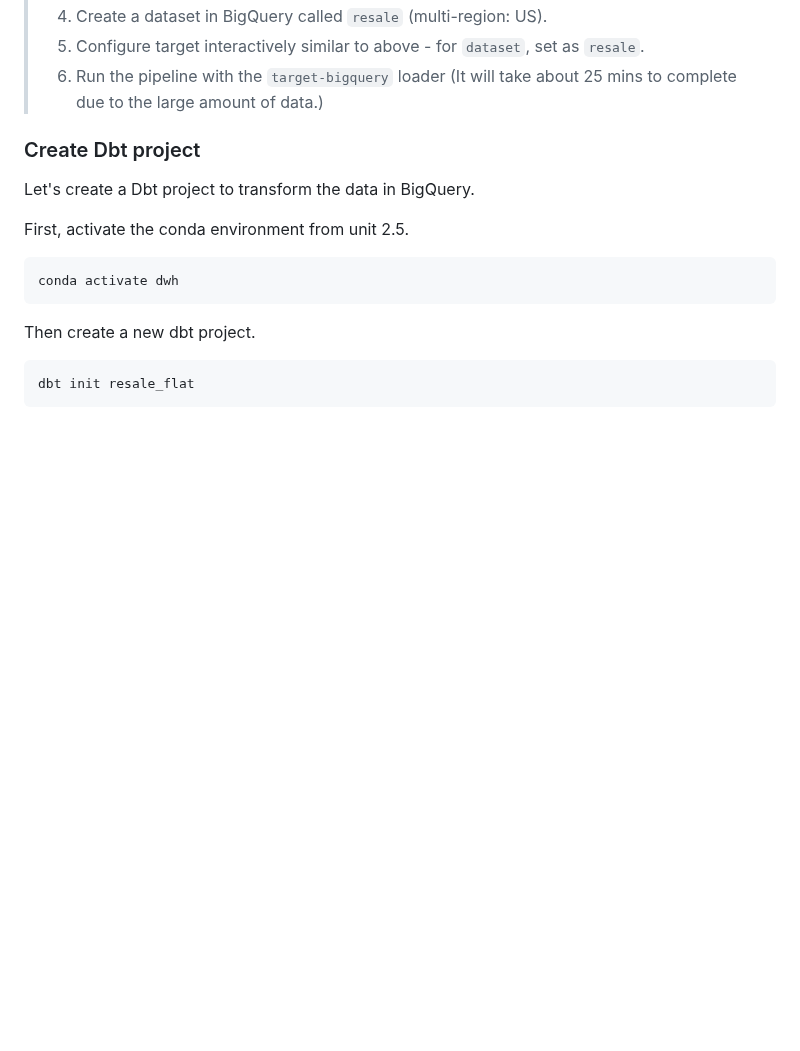
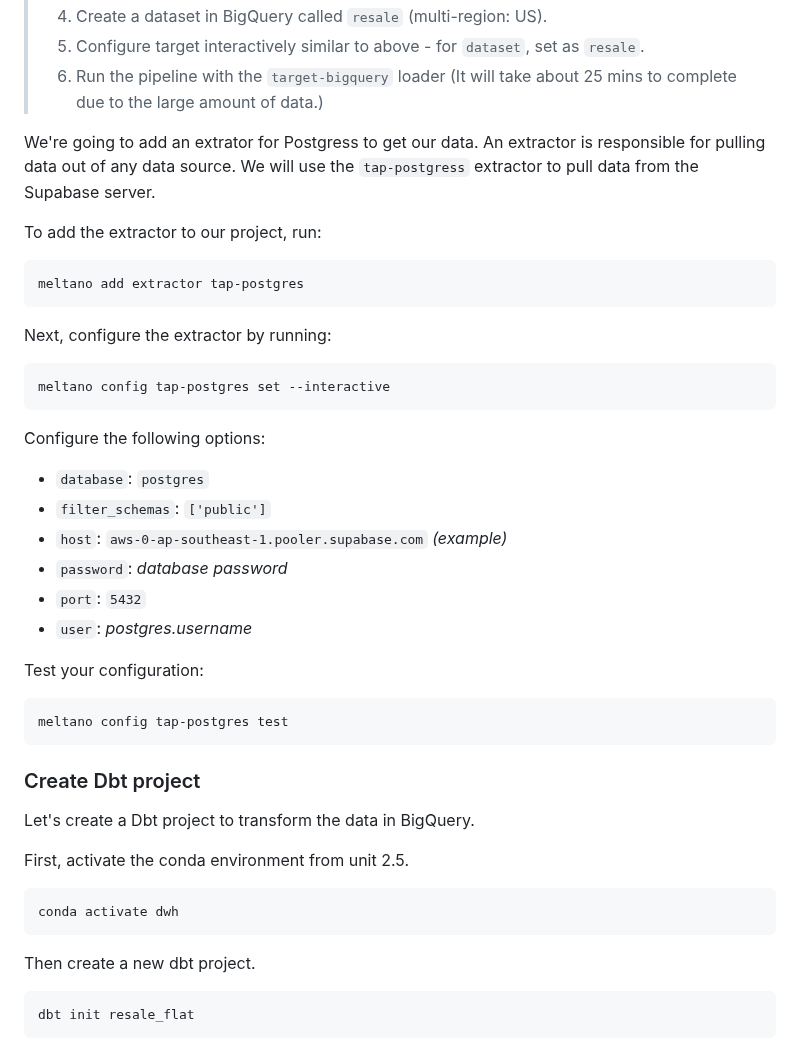
Before and after one commit to su-ntu-ctp/5m-data-2.6-data-pipelines-orchestration, a Markdown page: lesson.md, the part around one of its changes. GitHub-like rendering; blank space fills up the shorter version.

````diff
--- a/lesson.md
+++ b/lesson.md
@@ -205,6 +214,36 @@ From Supabase, take note of your connection details:
 > 4. Create a dataset in BigQuery called `resale` (multi-region: US).
 > 5. Configure target interactively similar to above - for `dataset`, set as `resale`.
 > 6. Run the pipeline with the `target-bigquery` loader (It will take about 25 mins to complete due to the large amount of data.)
+
+We're going to add an extrator for Postgress to get our data. An extractor is responsible for pulling data out of any data source.
+We will use the `tap-postgress` extractor to pull data from the Supabase server.
+
+To add the extractor to our project, run:
+
+```bash
+meltano add extractor tap-postgres
+```
+
+Next, configure the extractor by running:
+
+```bash
+meltano config tap-postgres set --interactive
+```
+
+Configure the following options:
+
+- `database`: `postgres`
+- `filter_schemas`: `['public']`
+- `host`: `aws-0-ap-southeast-1.pooler.supabase.com` *(example)*
+- `password`: *database password*
+- `port`: `5432`
+- `user`: *postgres.username*
+
+Test your configuration:
+
+```bash
+meltano config tap-postgres test
+```
 
 ### Create Dbt project
 
````
Also changed, not shown: other parts of lesson.md (+11 -2 lines).
